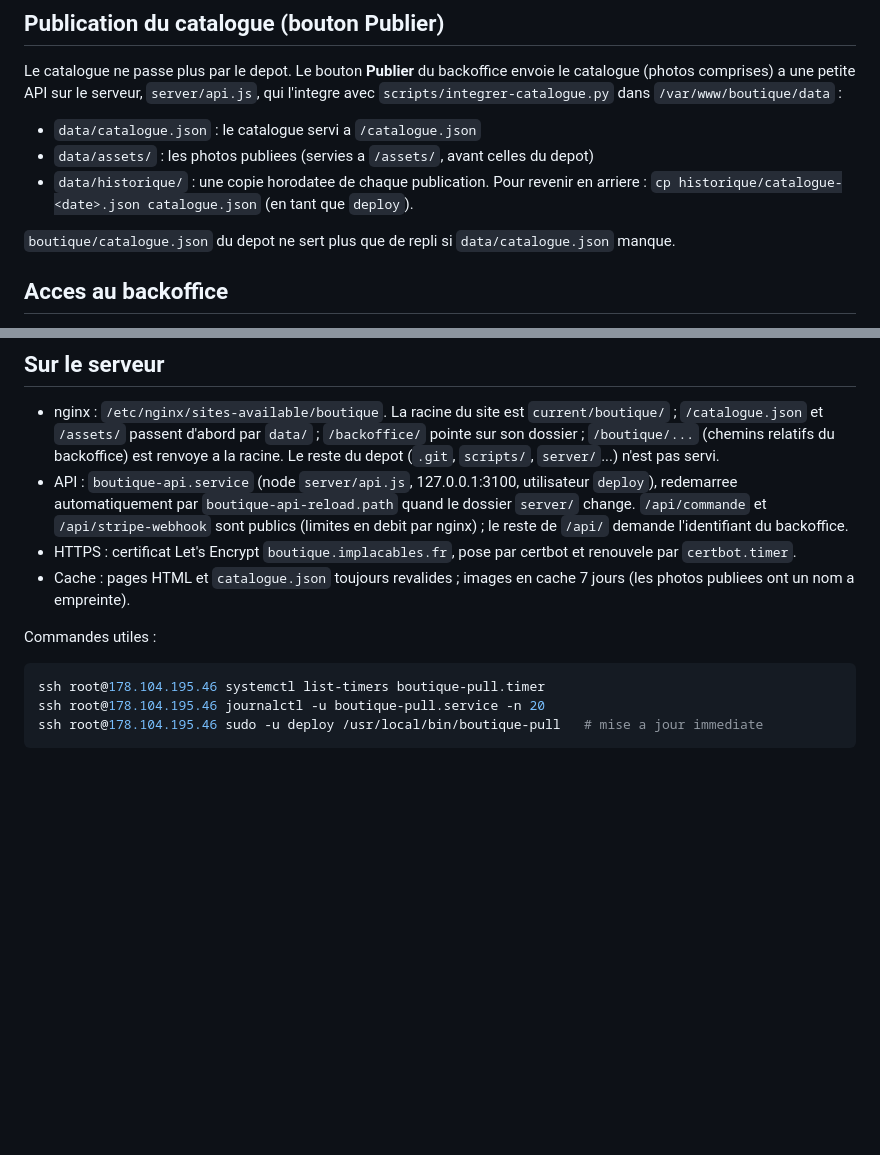
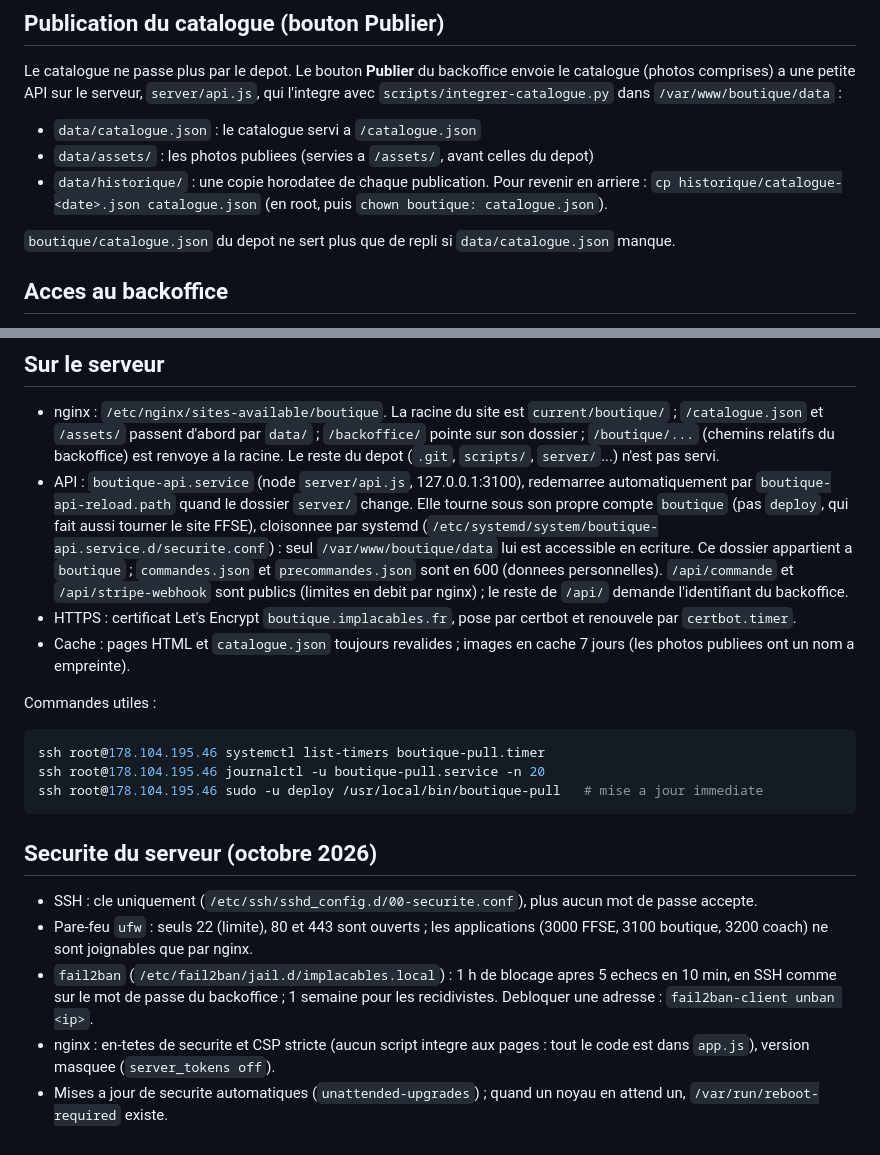
Before and after one commit to praxoss/boutique, a Markdown page: DEPLOY.md, 2 parts joined by grey strips. Rendered like a GitHub page; blank space fills up the shorter version.

Commit message:
DEPLOY.md : compte boutique, SSH par cle, pare-feu, fail2ban
Co-Authored-By: Claude Opus 5.5 <noreply@anthropic.com>

````diff
--- a/DEPLOY.md
+++ b/DEPLOY.md
@@ -30,7 +30,7 @@ envoie le catalogue (photos comprises) a une petite API sur le serveur,
   du depot)
 - `data/historique/` : une copie horodatee de chaque publication. Pour
   revenir en arriere : `cp historique/catalogue-<date>.json catalogue.json`
-  (en tant que `deploy`).
+  (en root, puis `chown boutique: catalogue.json`).
 
 `boutique/catalogue.json` du depot ne sert plus que de repli si
 `data/catalogue.json` manque.
@@ -85,9 +85,14 @@ dans le Google Sheet du club si `/etc/boutique/sheets.env` existe : voir
   `data/` ; `/backoffice/` pointe sur son dossier ; `/boutique/...` (chemins
   relatifs du backoffice) est renvoye a la racine. Le reste du depot
   (`.git`, `scripts/`, `server/`...) n'est pas servi.
-- API : `boutique-api.service` (node `server/api.js`, 127.0.0.1:3100,
-  utilisateur `deploy`), redemarree automatiquement par
-  `boutique-api-reload.path` quand le dossier `server/` change.
+- API : `boutique-api.service` (node `server/api.js`, 127.0.0.1:3100),
+  redemarree automatiquement par `boutique-api-reload.path` quand le dossier
+  `server/` change. Elle tourne sous son propre compte `boutique` (pas
+  `deploy`, qui fait aussi tourner le site FFSE), cloisonnee par systemd
+  (`/etc/systemd/system/boutique-api.service.d/securite.conf`) : seul
+  `/var/www/boutique/data` lui est accessible en ecriture. Ce dossier
+  appartient a `boutique` ; `commandes.json` et `precommandes.json` sont en
+  600 (donnees personnelles).
   `/api/commande` et `/api/stripe-webhook` sont publics (limites en debit
   par nginx) ; le reste de `/api/` demande l'identifiant du backoffice.
 - HTTPS : certificat Let's Encrypt `boutique.implacables.fr`, pose par
@@ -102,3 +107,20 @@ ssh root@178.104.195.46 systemctl list-timers boutique-pull.timer
 ssh root@178.104.195.46 journalctl -u boutique-pull.service -n 20
 ssh root@178.104.195.46 sudo -u deploy /usr/local/bin/boutique-pull   # mise a jour immediate
 ```
+
+## Securite du serveur (octobre 2026)
+
+- SSH : cle uniquement (`/etc/ssh/sshd_config.d/00-securite.conf`), plus
+  aucun mot de passe accepte.
+- Pare-feu `ufw` : seuls 22 (limite), 80 et 443 sont ouverts ; les
+  applications (3000 FFSE, 3100 boutique, 3200 coach) ne sont joignables
+  que par nginx.
+- `fail2ban` (`/etc/fail2ban/jail.d/implacables.local`) : 1 h de blocage
+  apres 5 echecs en 10 min, en SSH comme sur le mot de passe du backoffice ;
+  1 semaine pour les recidivistes. Debloquer une adresse :
+  `fail2ban-client unban <ip>`.
+- nginx : en-tetes de securite et CSP stricte (aucun script integre aux
+  pages : tout le code est dans `app.js`), version masquee
+  (`server_tokens off`).
+- Mises a jour de securite automatiques (`unattended-upgrades`) ; quand un
+  noyau en attend un, `/var/run/reboot-required` existe.
````
